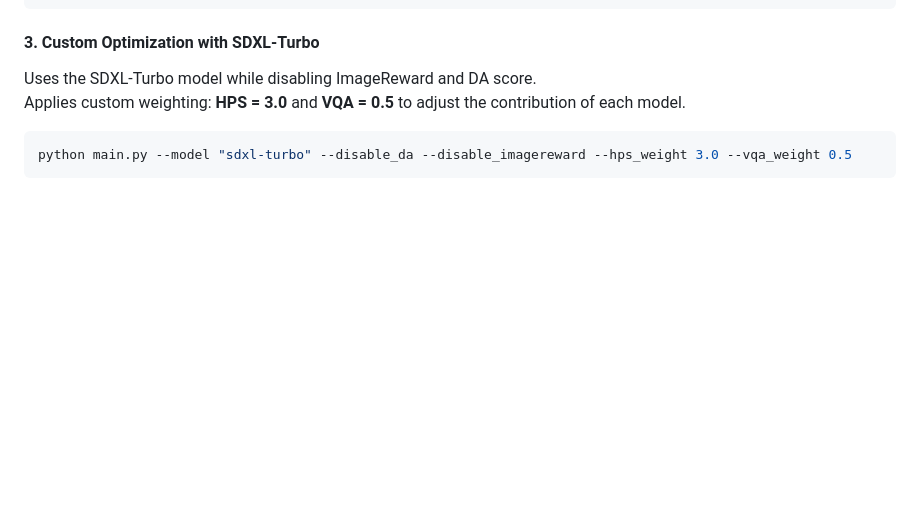
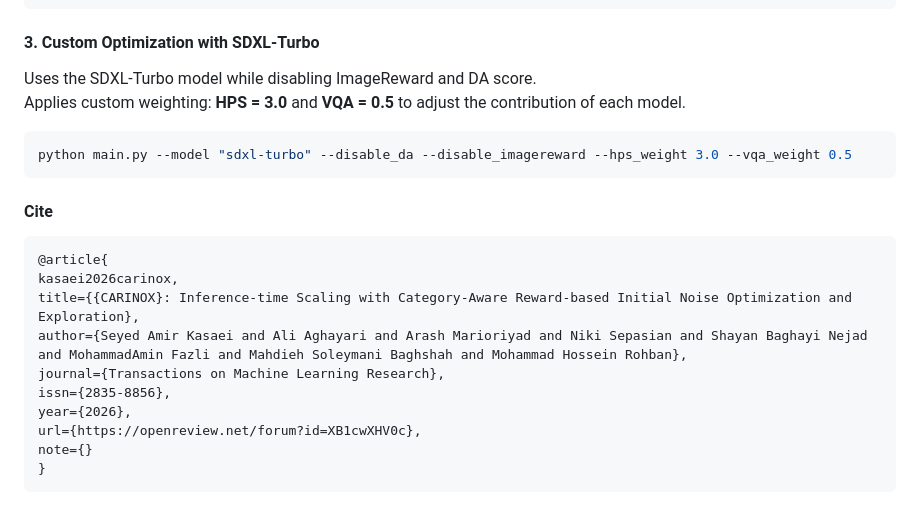
Before and after one commit to amirkasaei/carinox, a Markdown page: README.md, the part around the change. Rendered like a GitHub page; blank space fills up the shorter version.

````diff
--- a/README.md
+++ b/README.md
@@ -67,3 +67,17 @@ Applies custom weighting: **HPS = 3.0** and **VQA = 0.5** to adjust the contribu
 ```bash
 python main.py --model "sdxl-turbo" --disable_da --disable_imagereward --hps_weight 3.0 --vqa_weight 0.5
 ```
+
+#### Cite
+```
+@article{
+kasaei2026carinox,
+title={{CARINOX}: Inference-time Scaling with Category-Aware Reward-based Initial Noise Optimization and Exploration},
+author={Seyed Amir Kasaei and Ali Aghayari and Arash Marioriyad and Niki Sepasian and Shayan Baghayi Nejad and MohammadAmin Fazli and Mahdieh Soleymani Baghshah and Mohammad Hossein Rohban},
+journal={Transactions on Machine Learning Research},
+issn={2835-8856},
+year={2026},
+url={https://openreview.net/forum?id=XB1cwXHV0c},
+note={}
+}
+```
````
